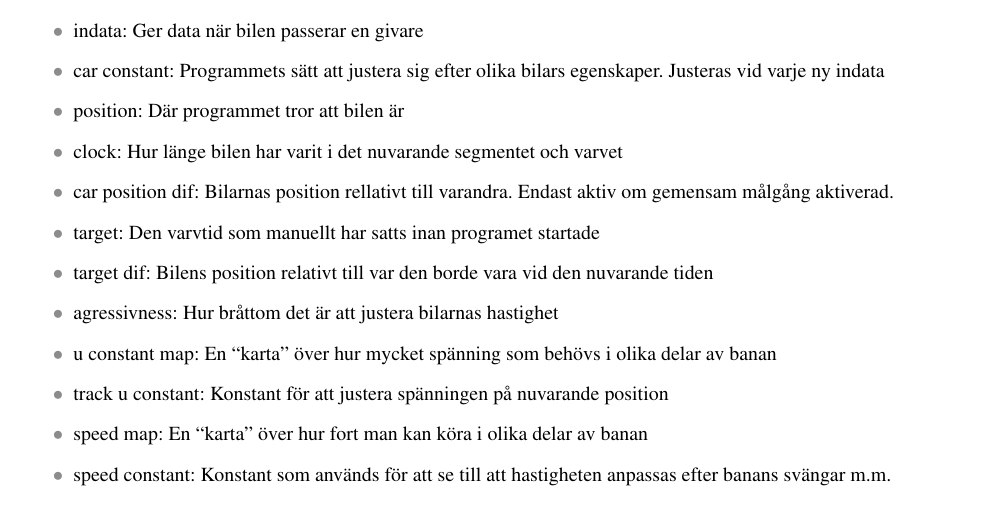
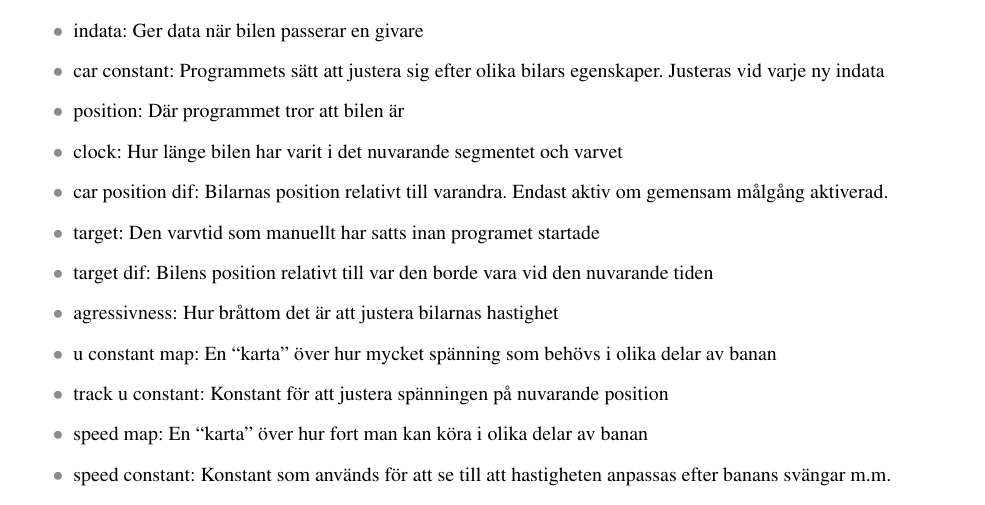
Before and after one commit to sornas/tfyy51, a LaTeX document (Dokument/Designspec/root.tex, which reads Dokument/Designspec/system.tex): part of page 7 of 13, cut so that both start at the same text. Compiled offline with pdfLaTeX.

Commit message:
Stavning

```diff
--- a/Dokument/Designspec/system.tex
+++ b/Dokument/Designspec/system.tex
@@ -61,7 +61,7 @@ figur~\ref{fig:system_diagram} för ett processchema.
 		\item car constant: Programmets sätt att justera sig efter olika bilars egenskaper. Justeras vid varje ny indata
  		\item position: Där programmet tror att bilen är
  		\item clock: Hur länge bilen har varit i det nuvarande segmentet och varvet
-		\item car position dif: Bilarnas position rellativt till varandra. Endast aktiv om gemensam målgång aktiverad.
+		\item car position dif: Bilarnas position relativt till varandra. Endast aktiv om gemensam målgång aktiverad.
 		\item target: Den varvtid som manuellt har satts inan programet startade
 		\item target dif: Bilens position relativt till var den borde vara vid den nuvarande tiden
 		\item agressivness: Hur bråttom det är att justera bilarnas hastighet
```
